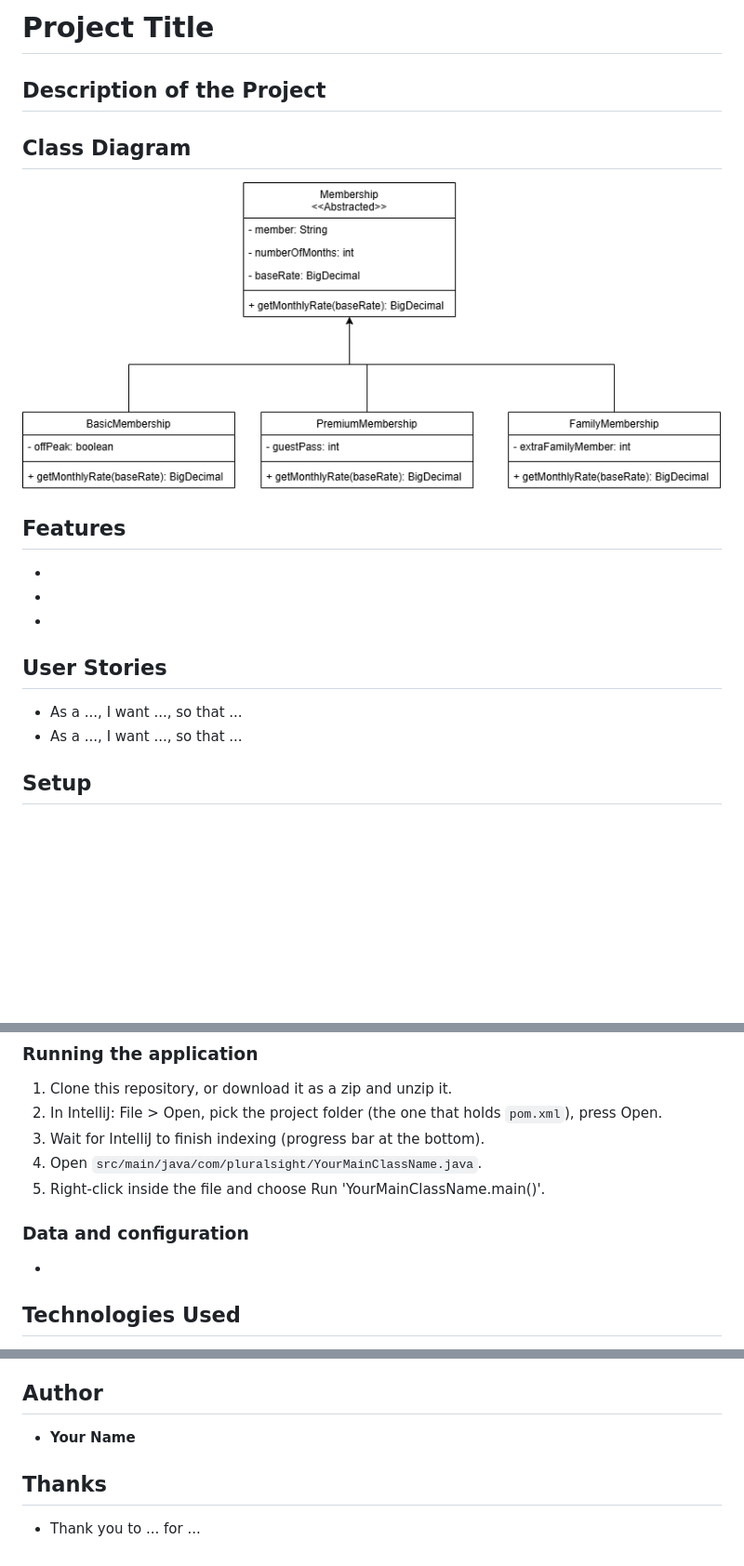
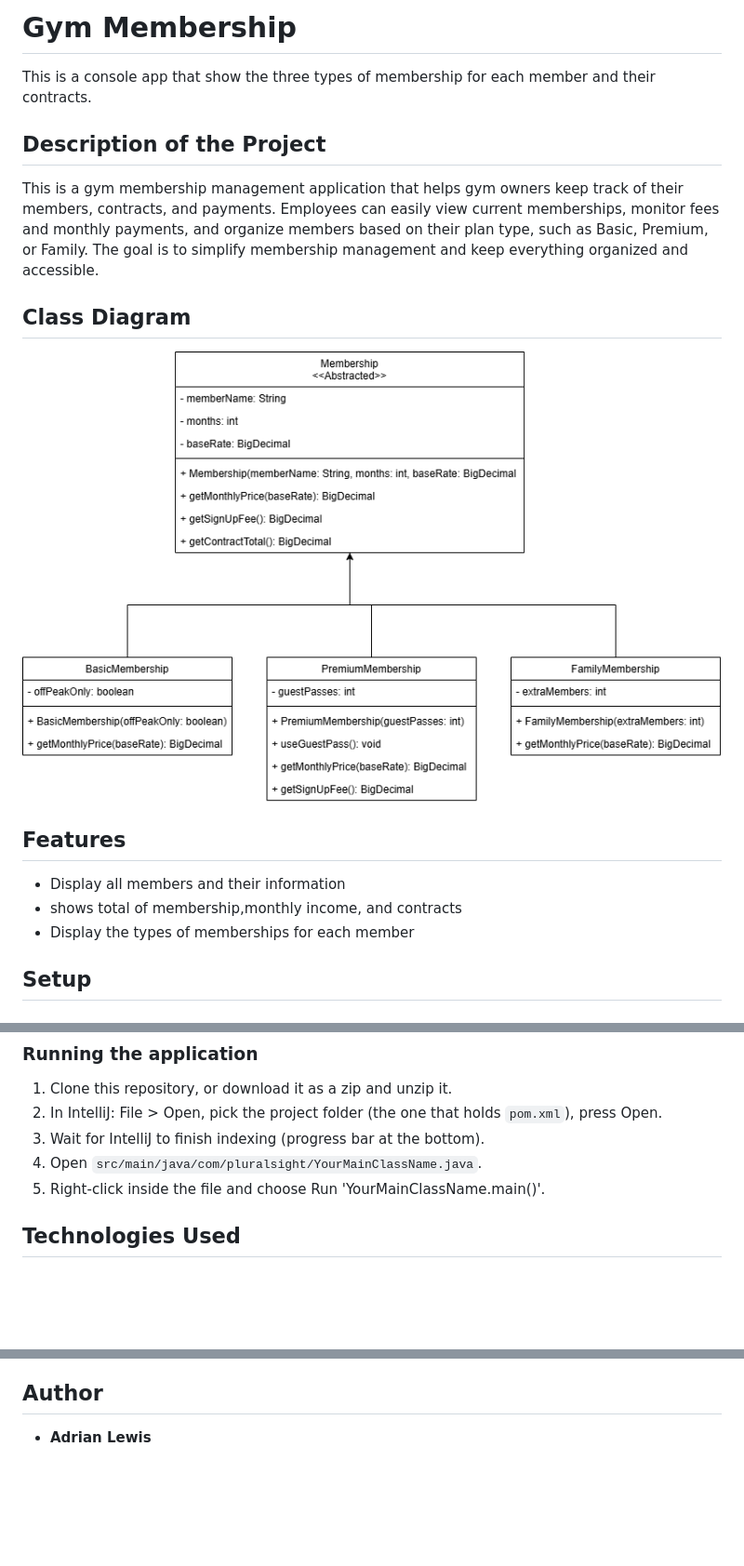
Before and after one commit to Adrian-Lewis217/gym-memberships, a Markdown page: README.md, 3 parts joined by grey strips. Shown at 93% size. Rendered like a GitHub page; pictures changed too: images/class-diagram-2.png; blank space fills up the shorter version.

Commit message:
doc: worked on README.md
- added new Class diagram and demo of the output
- filled in the sections

```diff
--- a/README.md
+++ b/README.md
@@ -1,4 +1,4 @@
-# Project Title
+# Gym Membership
 
 <!-- HOW TO USE THIS TEMPLATE
      Save it as README.md at the root of your project, next to pom.xml. Replace every comment like this one
@@ -8,12 +8,14 @@
 
 <!-- One sentence under the title: what the app is, for whom.
      Example: A console app that keeps a store's inventory in a csv file and lets a clerk search it. -->
-
+This is a console app that show the three types of membership for each member and their contracts.
 ## Description of the Project
 
 <!-- Three to five sentences. What the application does, who uses it, what problem it solves.
      Write it for someone who has never seen the workbook: a recruiter, a classmate, you in six months. -->
-
+This is a gym membership management application that helps gym owners keep track of their members, contracts, and payments.
+Employees can easily view current memberships, monitor fees and monthly payments, and organize members based on their plan type, such as Basic, Premium, or Family.
+The goal is to simplify membership management and keep everything organized and accessible.
 ## Class Diagram
 
 <!-- OPTIONAL. Only when the project asks for one (Capstone 2 onward). Export the diagram as a PNG into the
@@ -31,18 +33,9 @@
      - Shows every product in the store
      - Searches products by name (bonus) -->
 
--
--
--
-
-## User Stories
-
-<!-- The stories you worked from, one per bullet, in the format you learned in Workbook 3b:
-     As a [type of user], I want [some goal] so that [some reason].
-     Same text as the cards on your GitHub project board. -->
-
-- As a ..., I want ..., so that ...
-- As a ..., I want ..., so that ...
+- Display all members and their information
+- shows total of membership,monthly income, and contracts
+- Display the types of memberships for each member
 
 ## Setup
 
@@ -58,17 +51,6 @@
 3. Wait for IntelliJ to finish indexing (progress bar at the bottom).
 4. Open `src/main/java/com/pluralsight/YourMainClassName.java`. <!-- replace YourMainClassName with the class that has main -->
 5. Right-click inside the file and choose Run 'YourMainClassName.main()'.
-
-### Data and configuration
-
-<!-- OPTIONAL. Anything the program needs that is not code: data files and where they must sit, files the
-     program creates, a database script to run first, a settings file to edit (connection, port).
-     If there is nothing, delete this subsection, heading included.
-     Example:
-     - `inventory.csv` sits at the project root, next to `pom.xml`. The program reads it at start.
-     - `logs.txt` is created by the program at the project root on the first run. -->
-
--
 
 ## Technologies Used
 
@@ -123,10 +119,4 @@
 
 <!-- Your name and, if you like, your GitHub profile link. For a team workshop, one line per person with what each one built. -->
 
-- **Your Name**
-
-## Thanks
-
-<!-- Optional. The people who helped: the instructor, a classmate who debugged with you, a mentor. -->
-
-- Thank you to ... for ...
+- **Adrian Lewis**
```
Also changed, not shown: other parts of README.md (+20 -6 lines), class-diagram-2.png (added), images/Display.png (added), 1 other file.
